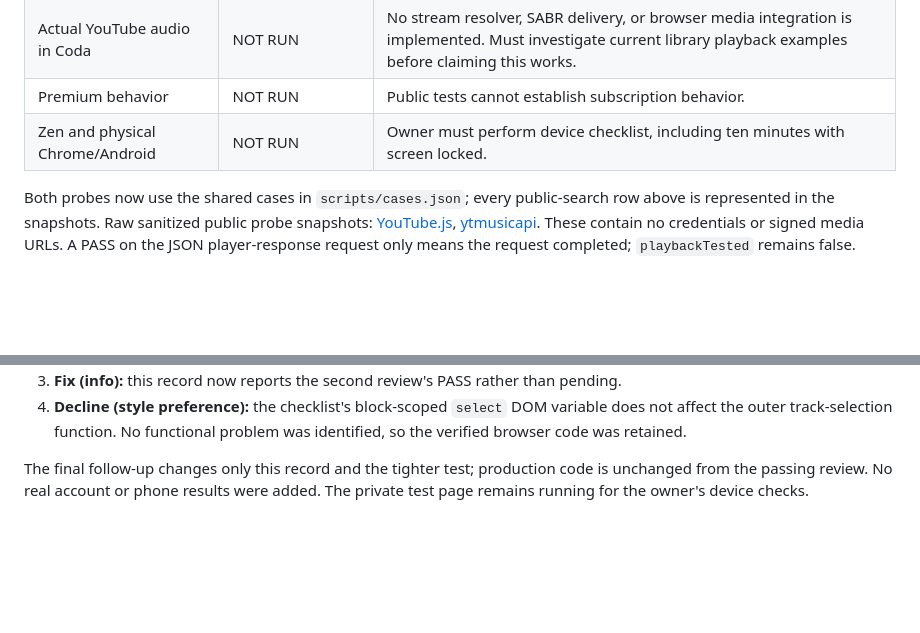
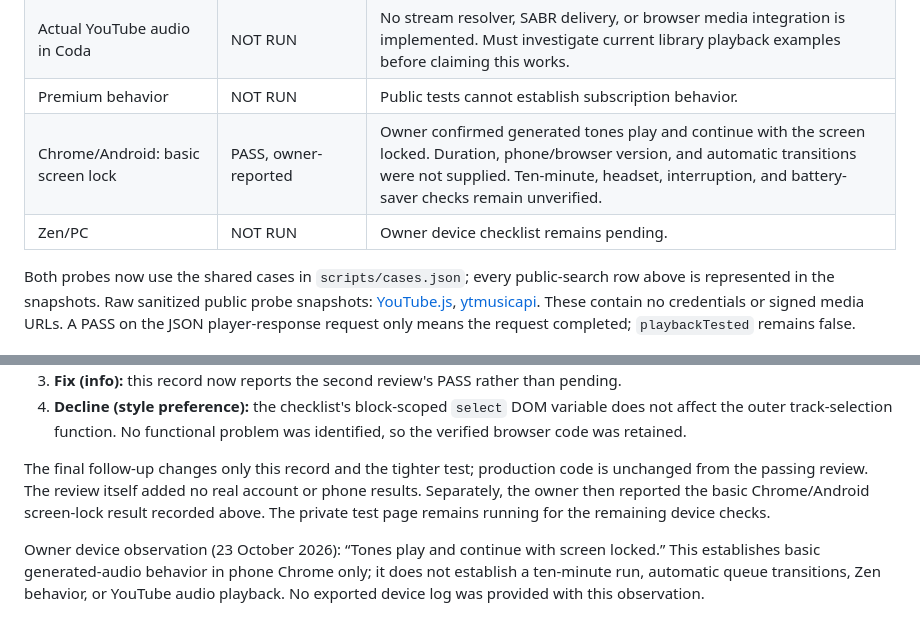
Before and after one commit to WilsonXY/coda, a Markdown page: docs/experiment-results.md, 2 parts joined by grey strips. Rendered like a GitHub page; blank space fills up the shorter version.

Commit message:
docs: record owner-confirmed Android screen-lock playback

```diff
--- a/docs/experiment-results.md
+++ b/docs/experiment-results.md
@@ -19,7 +19,8 @@ Recorded 23 October 2026. Targets: Zen/PC and Chrome/Android. Owner reports YouT
 | Authenticated library and playlist operations | BLOCKED | Needs owner-provided local browser-auth file. The separate script is ready; its write safety and duplicate handling have automated tests, not live account proof. |
 | Actual YouTube audio in Coda | NOT RUN | No stream resolver, SABR delivery, or browser media integration is implemented. Must investigate current library playback examples before claiming this works. |
 | Premium behavior | NOT RUN | Public tests cannot establish subscription behavior. |
-| Zen and physical Chrome/Android | NOT RUN | Owner must perform device checklist, including ten minutes with screen locked. |
+| Chrome/Android: basic screen lock | PASS, owner-reported | Owner confirmed generated tones play and continue with the screen locked. Duration, phone/browser version, and automatic transitions were not supplied. Ten-minute, headset, interruption, and battery-saver checks remain unverified. |
+| Zen/PC | NOT RUN | Owner device checklist remains pending. |
 
 Both probes now use the shared cases in `scripts/cases.json`; every public-search row above is represented in the snapshots. Raw sanitized public probe snapshots: [YouTube.js](evidence/youtubejs.json), [ytmusicapi](evidence/ytmusicapi.json). These contain no credentials or signed media URLs. A PASS on the JSON player-response request only means the request completed; `playbackTested` remains false.
 
@@ -70,4 +71,7 @@ Second-round non-blocking findings:
 3. **Fix (info):** this record now reports the second review's PASS rather than pending.
 4. **Decline (style preference):** the checklist's block-scoped `select` DOM variable does not affect the outer track-selection function. No functional problem was identified, so the verified browser code was retained.
 
-The final follow-up changes only this record and the tighter test; production code is unchanged from the passing review. No real account or phone results were added. The private test page remains running for the owner's device checks.
+The final follow-up changes only this record and the tighter test; production code is unchanged from the passing review. The review itself added no real account or phone results. Separately, the owner then reported the basic Chrome/Android screen-lock result recorded above. The private test page remains running for the remaining device checks.
+
+
+Owner device observation (23 October 2026): “Tones play and continue with screen locked.” This establishes basic generated-audio behavior in phone Chrome only; it does not establish a ten-minute run, automatic queue transitions, Zen behavior, or YouTube audio playback. No exported device log was provided with this observation.
```
